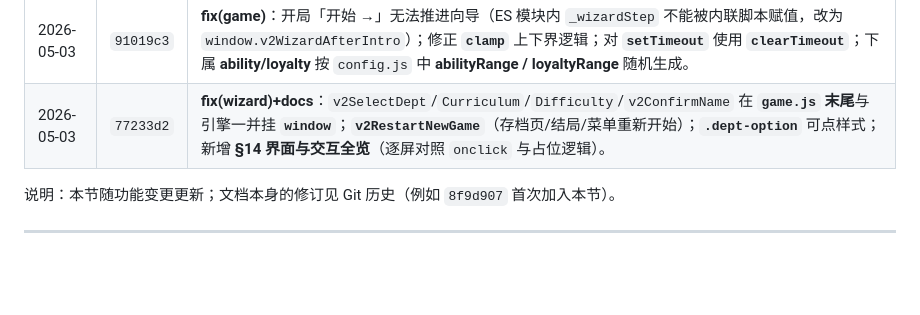
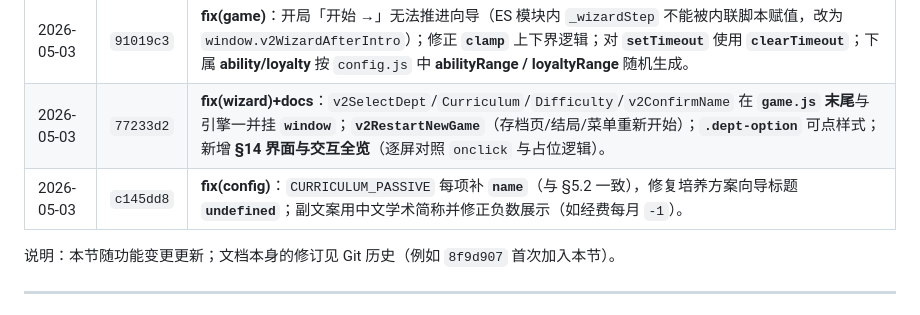
Before and after one commit to sjscy05/sjscy05.github.io, a Markdown page: Dean_simulator/游戏架构与内容说明.md, the part around the change. Drawn GitHub-style; blank space fills up the shorter version.

Commit message:
docs: 更新日志记录 c145dd8
Co-authored-by: Cursor <cursoragent@cursor.com>

```diff
--- a/Dean_simulator/游戏架构与内容说明.md
+++ b/Dean_simulator/游戏架构与内容说明.md
@@ -566,6 +566,7 @@ choice(text, days, effect, feedback, extra = {})
 |------|------|------|
 | 2026-05-03 | `91019c3` | **fix(game)**：开局「开始 →」无法推进向导（ES 模块内 `_wizardStep` 不能被内联脚本赋值，改为 `window.v2WizardAfterIntro`）；修正 **`clamp`** 上下界逻辑；对 **`setTimeout`** 使用 **`clearTimeout`**；下属 **ability/loyalty** 按 `config.js` 中 **abilityRange / loyaltyRange** 随机生成。 |
 | 2026-05-03 | `77233d2` | **fix(wizard)+docs**：`v2SelectDept`/`Curriculum`/`Difficulty`/`v2ConfirmName` 在 **`game.js` 末尾**与引擎一并挂 **`window`**；**`v2RestartNewGame`**（存档页/结局/菜单重新开始）；**`.dept-option`** 可点样式；新增 **§14 界面与交互全览**（逐屏对照 `onclick` 与占位逻辑）。 |
+| 2026-05-03 | `c145dd8` | **fix(config)**：`CURRICULUM_PASSIVE` 每项补 **`name`**（与 §5.2 一致），修复培养方案向导标题 **`undefined`**；副文案用中文学术简称并修正负数展示（如经费每月 `-1`）。 |
 
 说明：本节随功能变更更新；文档本身的修订见 Git 历史（例如 `8f9d907` 首次加入本节）。
 
```
